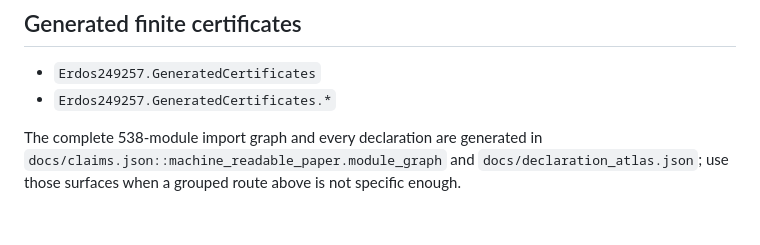
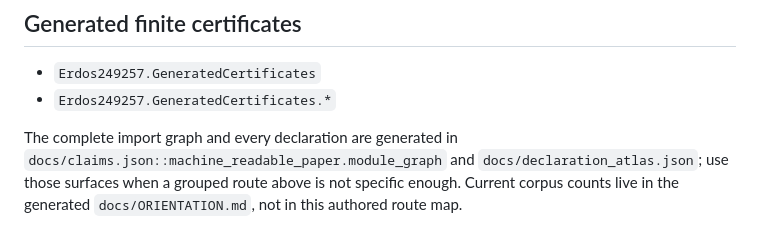
Before and after one commit to wcook04/plectis-lean-erdos249-257, a Markdown page: docs/SOURCE_MAP.md, the part around the change. GitHub-like rendering.

Commit message:
docs: route source-map scale to generated facts

```diff
--- a/docs/SOURCE_MAP.md
+++ b/docs/SOURCE_MAP.md
@@ -143,7 +143,8 @@ Builds on `Erdos249257.CertificateKernel`; not part of the wave chronology. Read
 - `Erdos249257.GeneratedCertificates`
 - `Erdos249257.GeneratedCertificates.*`
 
-The complete 538-module import graph and every declaration are generated in
+The complete import graph and every declaration are generated in
 `docs/claims.json::machine_readable_paper.module_graph` and
 `docs/declaration_atlas.json`; use those surfaces when a grouped route above is
-not specific enough.
+not specific enough. Current corpus counts live in the generated
+`docs/ORIENTATION.md`, not in this authored route map.
```
